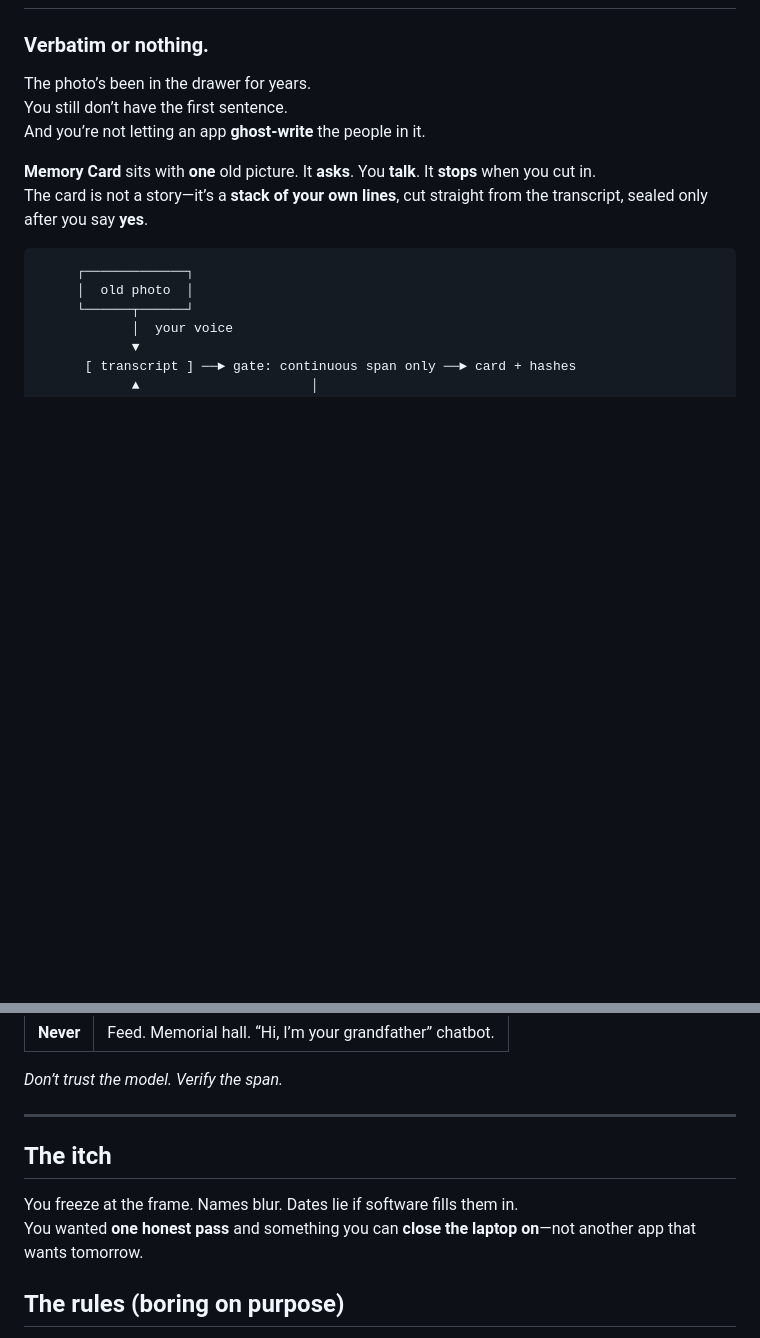
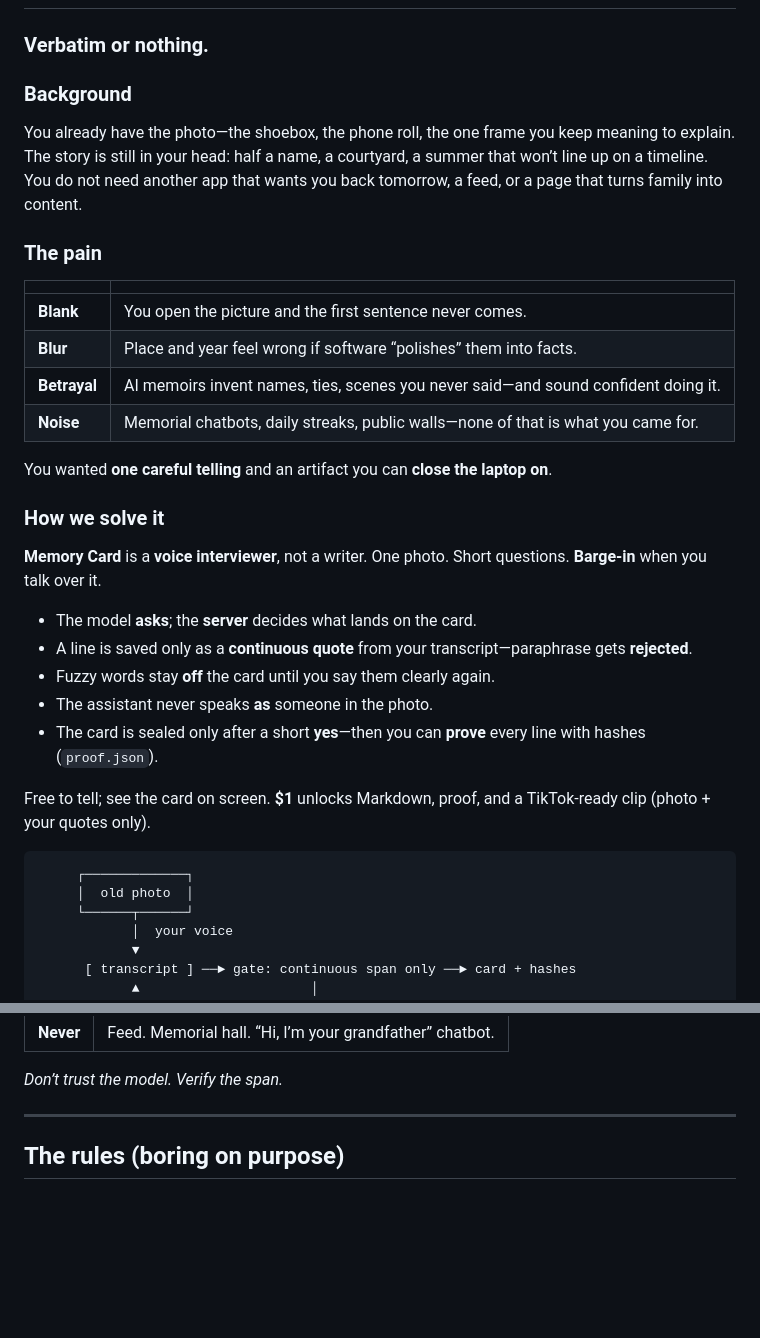
Before and after one commit to rectinajh/memory-note, a Markdown page: README.md, 2 parts joined by grey strips. GitHub-like rendering; blank space fills up the shorter version.

Commit message:
README: add background, pain, and solution before the product hook.
Makes the opening narrative clear for judges while keeping the verbatim tone.

Co-authored-by: Cursor <cursoragent@cursor.com>

````diff
--- a/README.md
+++ b/README.md
@@ -2,12 +2,34 @@
 
 ### Verbatim or nothing.
 
-The photo’s been in the drawer for years.
-You still don’t have the first sentence.
-And you’re not letting an app **ghost-write** the people in it.
+### Background
 
-**Memory Card** sits with **one** old picture. It **asks**. You **talk**. It **stops** when you cut in.
-The card is not a story—it’s a **stack of your own lines**, cut straight from the transcript, sealed only after you say **yes**.
+You already have the photo—the shoebox, the phone roll, the one frame you keep meaning to explain.
+The story is still in your head: half a name, a courtyard, a summer that won’t line up on a timeline.
+You do not need another app that wants you back tomorrow, a feed, or a page that turns family into content.
+
+### The pain
+
+| | |
+|--|--|
+| **Blank** | You open the picture and the first sentence never comes. |
+| **Blur** | Place and year feel wrong if software “polishes” them into facts. |
+| **Betrayal** | AI memoirs invent names, ties, scenes you never said—and sound confident doing it. |
+| **Noise** | Memorial chatbots, daily streaks, public walls—none of that is what you came for. |
+
+You wanted **one careful telling** and an artifact you can **close the laptop on**.
+
+### How we solve it
+
+**Memory Card** is a **voice interviewer**, not a writer. One photo. Short questions. **Barge-in** when you talk over it.
+
+- The model **asks**; the **server** decides what lands on the card.
+- A line is saved only as a **continuous quote** from your transcript—paraphrase gets **rejected**.
+- Fuzzy words stay **off** the card until you say them clearly again.
+- The assistant never speaks **as** someone in the photo.
+- The card is sealed only after a short **yes**—then you can **prove** every line with hashes (`proof.json`).
+
+Free to tell; see the card on screen. **$1** unlocks Markdown, proof, and a TikTok-ready clip (photo + your quotes only).
 
 ```
      ┌─────────────┐
@@ -29,11 +51,6 @@ The card is not a story—it’s a **stack of your own lines**, cut straight fro
 *Don’t trust the model. Verify the span.*
 
 ---
-
-## The itch
-
-You freeze at the frame. Names blur. Dates lie if software fills them in.
-You wanted **one honest pass** and something you can **close the laptop on**—not another app that wants tomorrow.
 
 ## The rules (boring on purpose)
 
````
